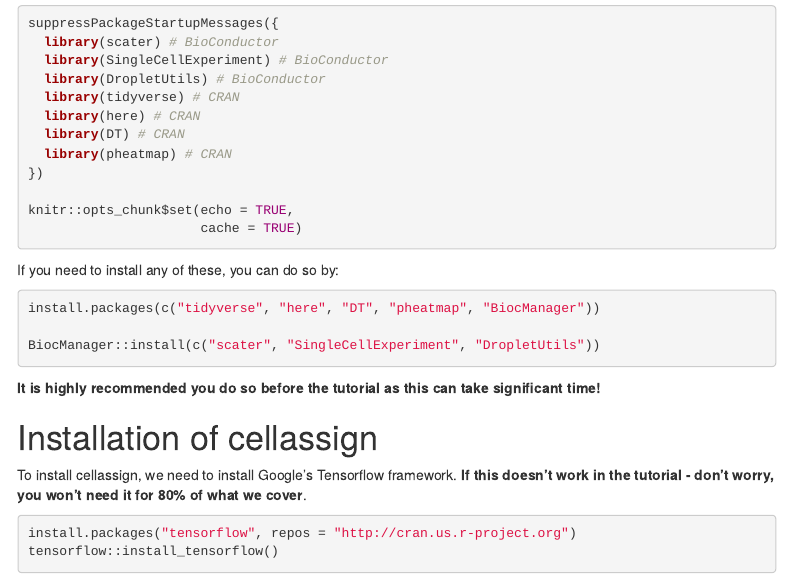
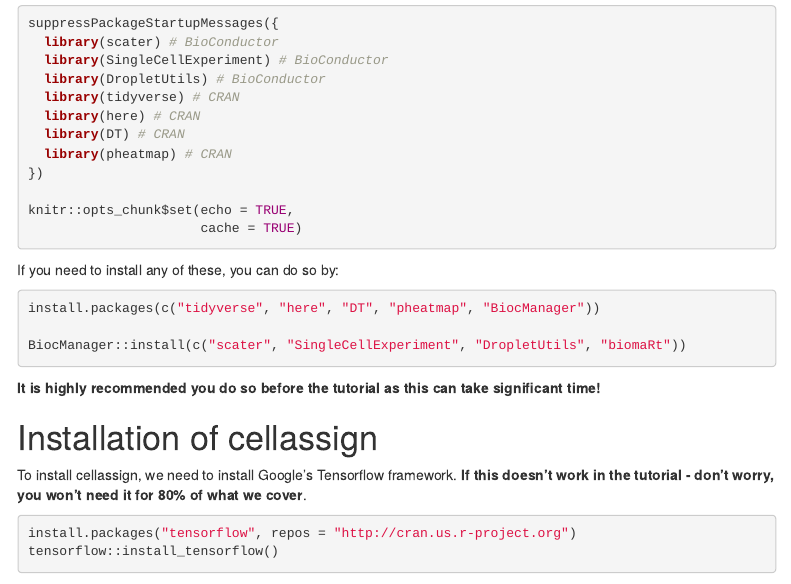
Before and after one commit to kieranrcampbell/r-workshop-march-2019, an R Markdown document (using-r-bioconductor-bccancer-march-19.Rmd): the page in a window 1100 px wide, from 640 px down. Rendered offline with R 4.5, knitr and Pandoc, with nearby package versions; some code elsewhere in the file could not run offline; menus at the side of the page are left out.

Commit message:
add biomaRt to dependenncies
this is a requirement for getBMFeatureAnnos

````diff
--- a/using-r-bioconductor-bccancer-march-19.Rmd
+++ b/using-r-bioconductor-bccancer-march-19.Rmd
@@ -53,7 +53,7 @@
 ```{r eval=F}
 install.packages(c("tidyverse", "here", "DT", "pheatmap", "BiocManager"))
 
-BiocManager::install(c("scater", "SingleCellExperiment", "DropletUtils"))
+BiocManager::install(c("scater", "SingleCellExperiment", "DropletUtils", "biomaRt"))
 ```
 
 **It is highly recommended you do so before the tutorial as this can take significant time!**
````
